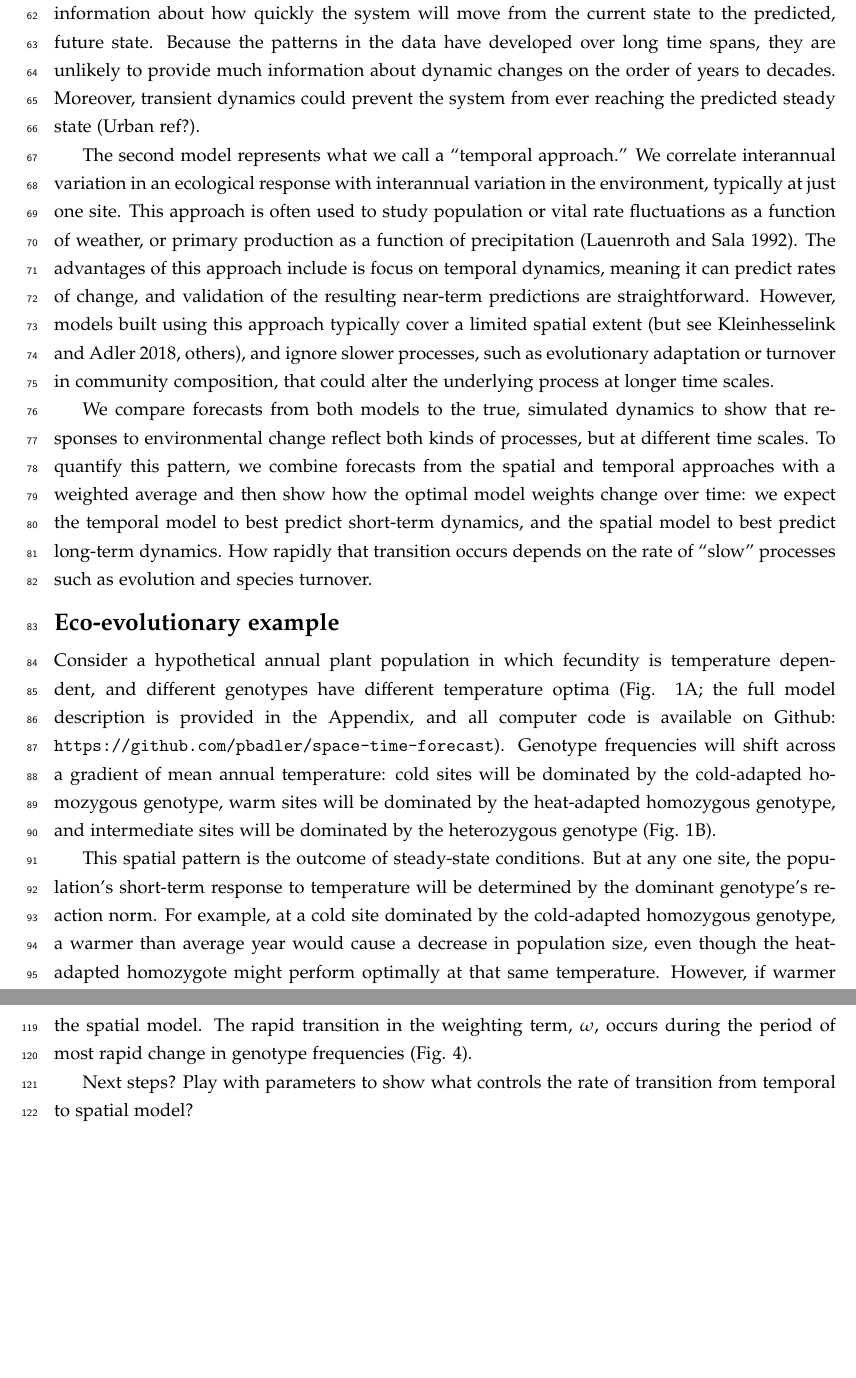
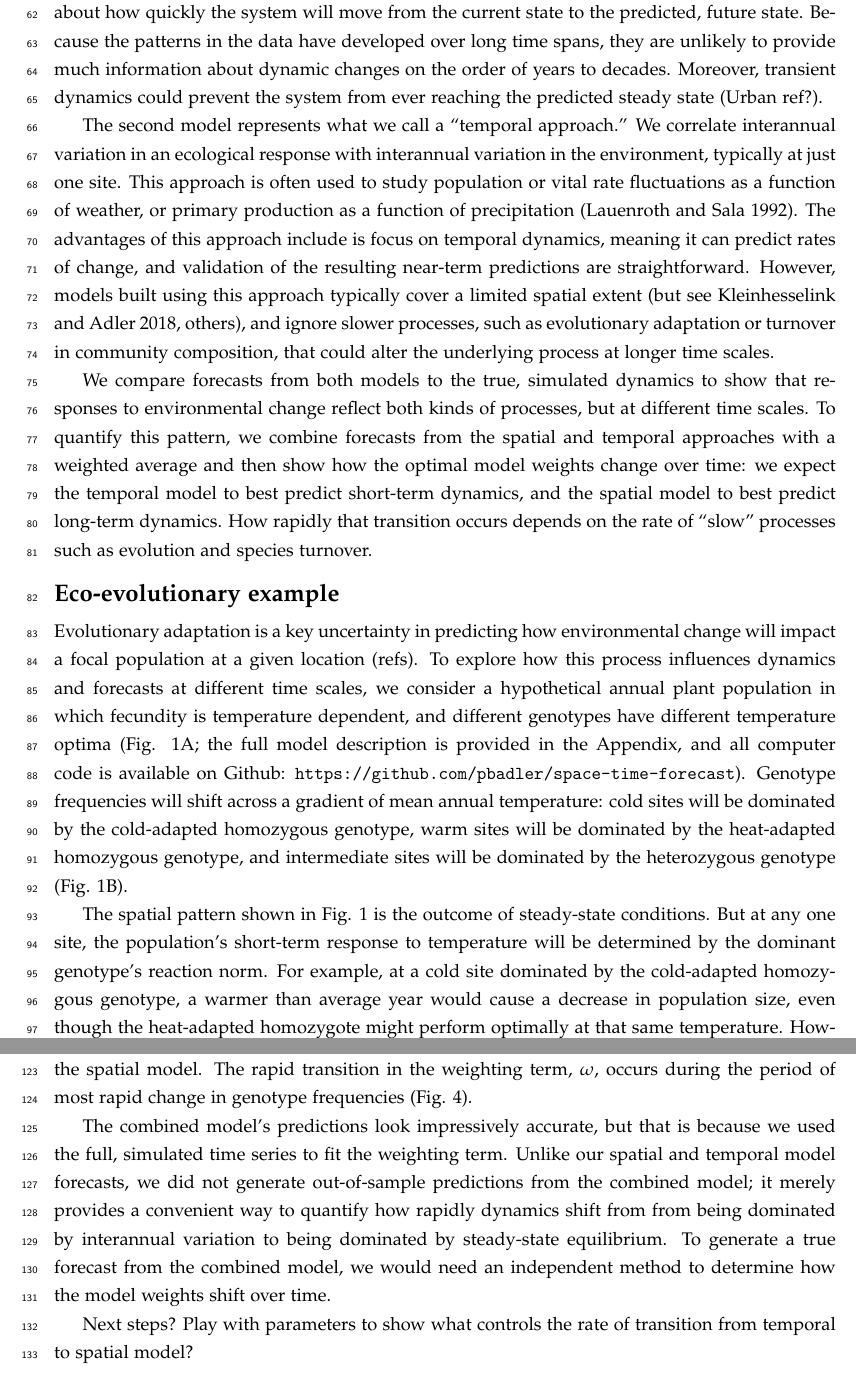
Before and after one commit to pbadler/space-time-forecast, a LaTeX document (doc/manuscript.tex): two parts of pages 3 and 6 of 14 before the commit and two parts of pages 3 and 6 of 15 after it, joined at a grey line, cut so that both start at the same text, the shorter picture padded with empty space. Compiled offline with pdfLaTeX.

Commit message:
more ms additions

```diff
--- a/doc/manuscript.tex
+++ b/doc/manuscript.tex
@@ -131,3 +131,4 @@ The first phenomenological model represents what we call a "spatial approach." W
  across many sites. This is the approach commonly used to predict population distribution or abundance as a function of climate (SDM refs) or
  primary production as a function of mean precipitation (Lauenroth refs). The approach is attractive because it addresses broad spatial scales relevant to
  management, and because the necessary data are widely available and statistical analyses are straightforward. The approach also has well-known weaknesses.
+Criticism often focuses on the assumption that current spatial patterns are in equilibrium with climate (refs?). Another issue is that these models are not dynamic;
@@ -147,7 +147,7 @@ We compare forecasts from both models to the true, simulated dynamics to show th
 
 \section*{Eco-evolutionary example}
 
-Consider a hypothetical annual plant population in which fecundity is temperature dependent, and different genotypes have different temperature optima (Fig. \ref{fig:spatial_model}A; the full model description is provided in the Appendix, and all computer code is available on Github: \texttt{https://github.com/pbadler/space-time-forecast}). Genotype frequencies will shift across a gradient of mean annual temperature: cold sites will be dominated by the cold-adapted homozygous genotype, warm sites will be dominated by the heat-adapted homozygous genotype, and intermediate sites will be dominated by the heterozygous genotype (Fig. \ref{fig:spatial_model}B).
+Evolutionary adaptation is a key uncertainty in predicting how environmental change will impact a focal population at a given location (refs). To explore how this process influences dynamics and forecasts at different time scales, we consider a hypothetical annual plant population in which fecundity is temperature dependent, and different genotypes have different temperature optima (Fig. \ref{fig:spatial_model}A; the full model description is provided in the Appendix, and all computer code is available on Github: \texttt{https://github.com/pbadler/space-time-forecast}). Genotype frequencies will shift across a gradient of mean annual temperature: cold sites will be dominated by the cold-adapted homozygous genotype, warm sites will be dominated by the heat-adapted homozygous genotype, and intermediate sites will be dominated by the heterozygous genotype (Fig. \ref{fig:spatial_model}B).
 
 \begin{figure}[tbp]
 \centering
@@ -156,5 +156,5 @@ Consider a hypothetical annual plant population in which fecundity is temperatur
 \label{fig:spatial_model}
 \end{figure}
 
-This spatial pattern is the outcome of steady-state conditions. But at any one site, the population's short-term response to temperature will be determined by the dominant genotype's reaction norm. For example, at a cold site dominated by the cold-adapted homozygous genotype, a warmer than average year would cause a decrease in population size, even though the heat-adapted homozygote might perform optimally at that same temperature. However, if warmer than normal conditions persist for many years, then genotype frequencies should shift, and the heat-adapted homozygote will compensate for the decreases of the cold-adapted genotype.
+The spatial pattern shown in Fig. \ref{fig:spatial_model} is the outcome of steady-state conditions. But at any one site, the population's short-term response to temperature will be determined by the dominant genotype's reaction norm. For example, at a cold site dominated by the cold-adapted homozygous genotype, a warmer than average year would cause a decrease in population size, even though the heat-adapted homozygote might perform optimally at that same temperature. However, if warmer than normal conditions persist for many years, then genotype frequencies should shift, and the heat-adapted homozygote will compensate for the decreases of the cold-adapted genotype.
 
@@ -183,6 +184,12 @@ To combine the spatial and temporal model into a single forecast, we fit a weigh
 \caption{Simulated shifts in genotype abundances, and the model weighting term, $\omega$, during the warming phase and the following stationary temperature phase.}
 \label{fig:forecast_supp}
 \end{figure}
+
+The combined model's predictions look impressively accurate, but that is because we used the full, simulated time series to fit the weighting term.
+Unlike our spatial and temporal model forecasts, we did not generate out-of-sample predictions from the combined model; it merely provides
+a convenient way to quantify how rapidly dynamics shift from from being dominated by interannual
+variation to being dominated by steady-state equilibrium. To generate a true forecast from the combined model, we would need an independent
+method to determine how the model weights shift over time.
 
 Next steps? Play with parameters to show what controls the rate of transition from temporal to spatial model?
 
```
Also changed, not shown: doc/manuscript.tex (10 more changed lines).
